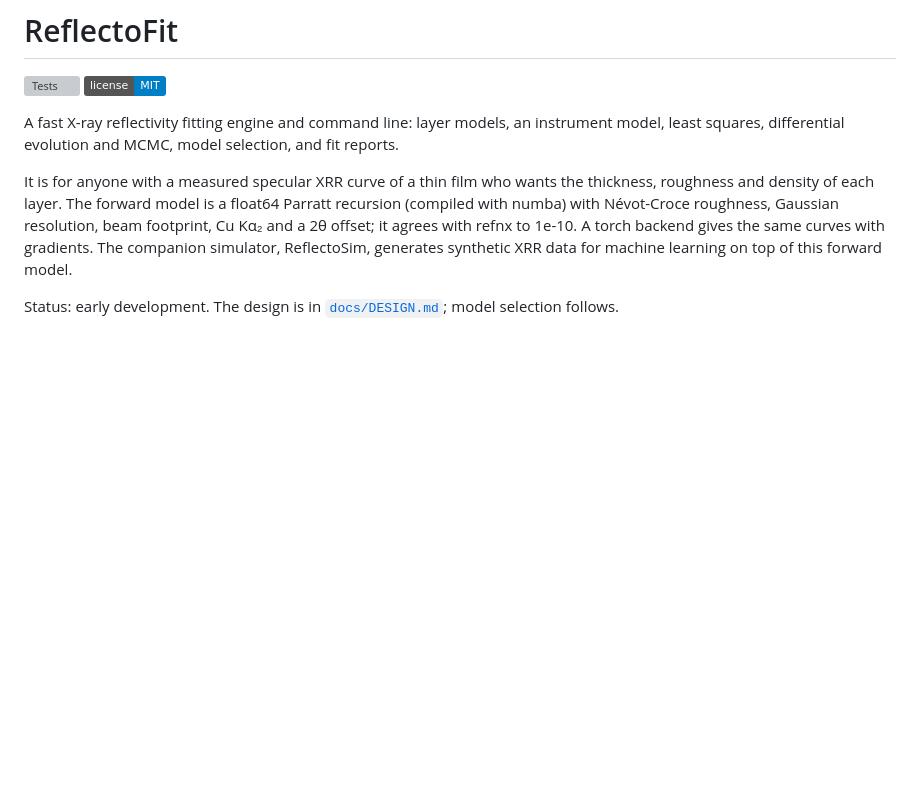
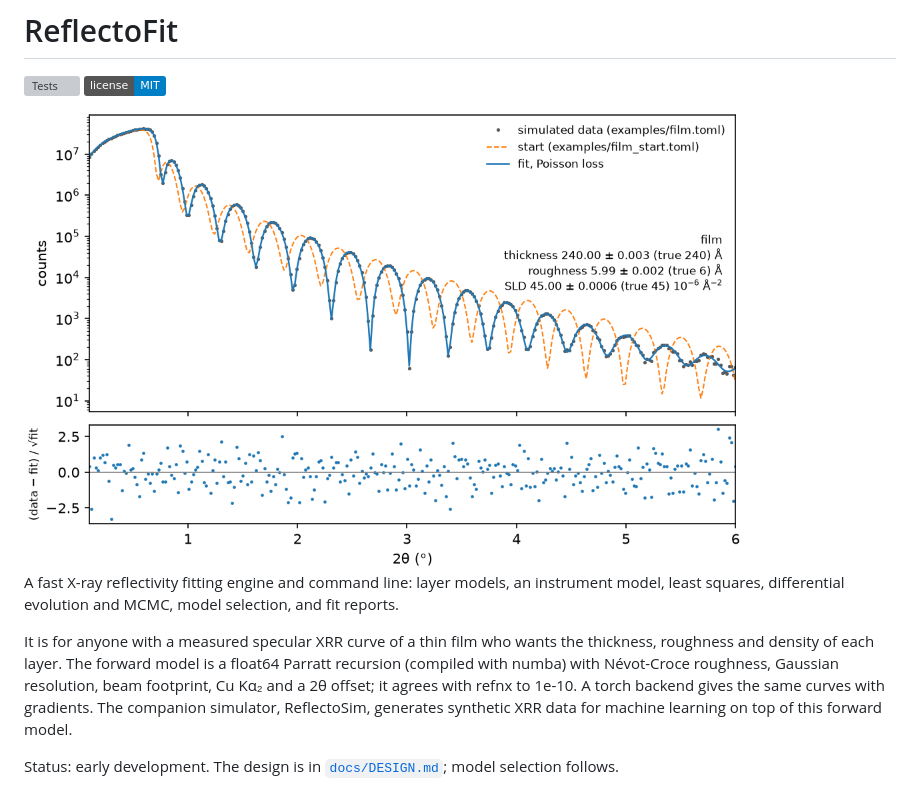
Before and after one commit to NaNIsaac/ReflectoFit, a Markdown page: README.md, the part around the change. Drawn GitHub-style; pictures changed too: docs/media/fit.png (added); badges without logos; blank space fills up the shorter version; grey boxes are pictures that could not be loaded.

Commit message:
docs: show a fit in the README (#11)

```diff
--- a/README.md
+++ b/README.md
@@ -1,6 +1,8 @@
 # ReflectoFit
 
 [![Tests](https://github.com/NaNIsaac/ReflectoFit/actions/workflows/ci.yml/badge.svg)](https://github.com/NaNIsaac/ReflectoFit/actions/workflows/ci.yml) [![License: MIT](https://img.shields.io/badge/license-MIT-blue)](LICENSE)
+
+<img src="https://raw.githubusercontent.com/NaNIsaac/ReflectoFit/main/docs/media/fit.png" width="720" alt="The first run below: Poisson counts from examples/film.toml, the starting model and the fit, with normalised residuals">
 
 A fast X-ray reflectivity fitting engine and command line: layer models, an instrument model, least
 squares, differential evolution and MCMC, model selection, and fit reports.
```
Also changed, not shown: README.ko.md (+2 -0 lines), docs/media/README.md (added, +13 -0 lines), 1 other file.
